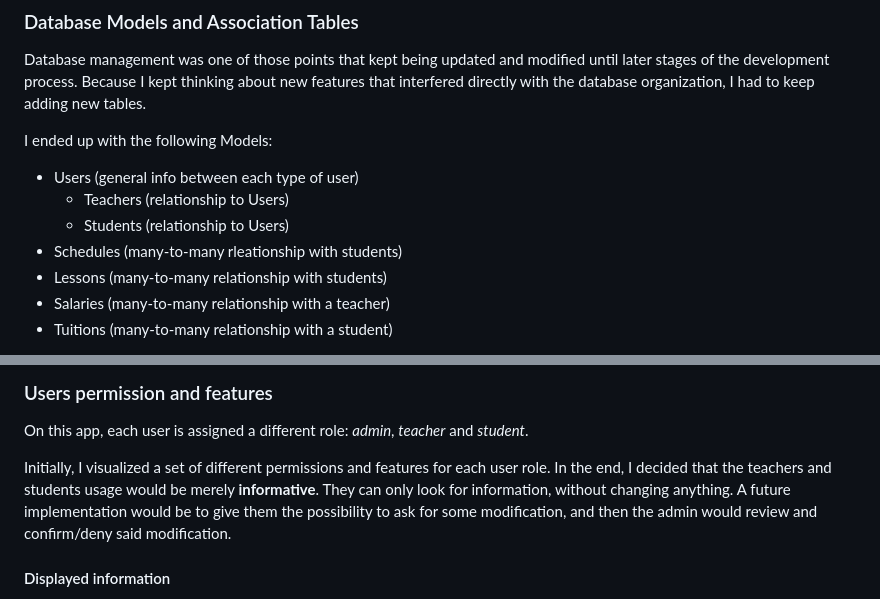
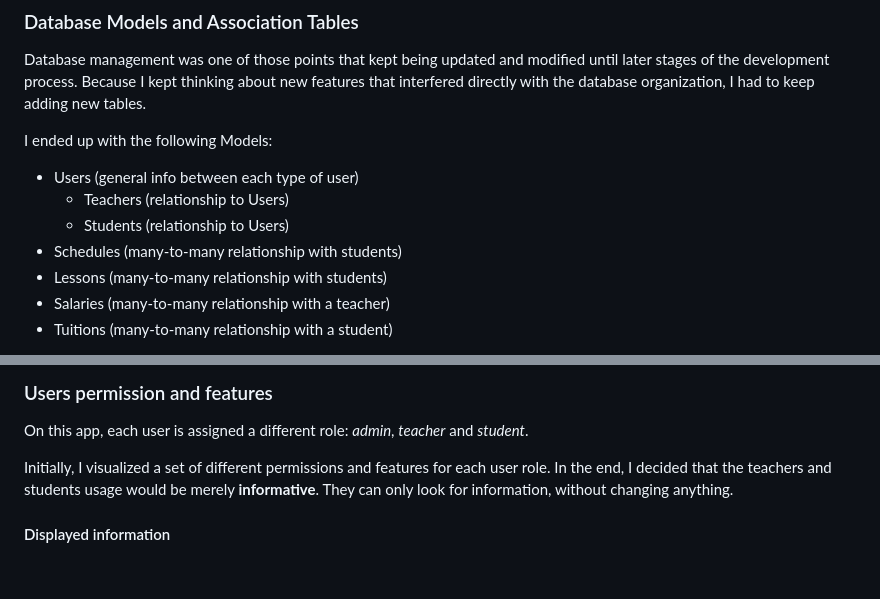
Before and after one commit to sofiarodrigues-pianist/CS50-FinalProject, a Markdown page: README.md, 2 parts joined by grey strips. GitHub-like rendering; blank space fills up the shorter version.

```diff
--- a/README.md
+++ b/README.md
@@ -32,7 +32,7 @@ I ended up with the following Models:
 - Users (general info between each type of user)
   - Teachers (relationship to Users)
   - Students (relationship to Users)
-- Schedules (many-to-many rleationship with students)
+- Schedules (many-to-many relationship with students)
 - Lessons (many-to-many relationship with students)
 - Salaries (many-to-many relationship with a teacher)
 - Tuitions (many-to-many relationship with a student)
@@ -75,7 +75,7 @@ Here I encountered some **setbacks** and **bugs** I ended up not entirely fixing
 
 On this app, each user is assigned a different role: *admin*, *teacher* and *student*.
 
-Initially, I visualized a set of different permissions and features for each user role. In the end, I decided that the teachers and students usage would be merely **informative**. They can only look for information, without changing anything. A future implementation would be to give them the possibility to ask for some modification, and then the admin would review and confirm/deny said modification.
+Initially, I visualized a set of different permissions and features for each user role. In the end, I decided that the teachers and students usage would be merely **informative**. They can only look for information, without changing anything.
 
 #### Displayed information
 
```
Also changed, not shown: other parts of README.md (+14 -3 lines).
